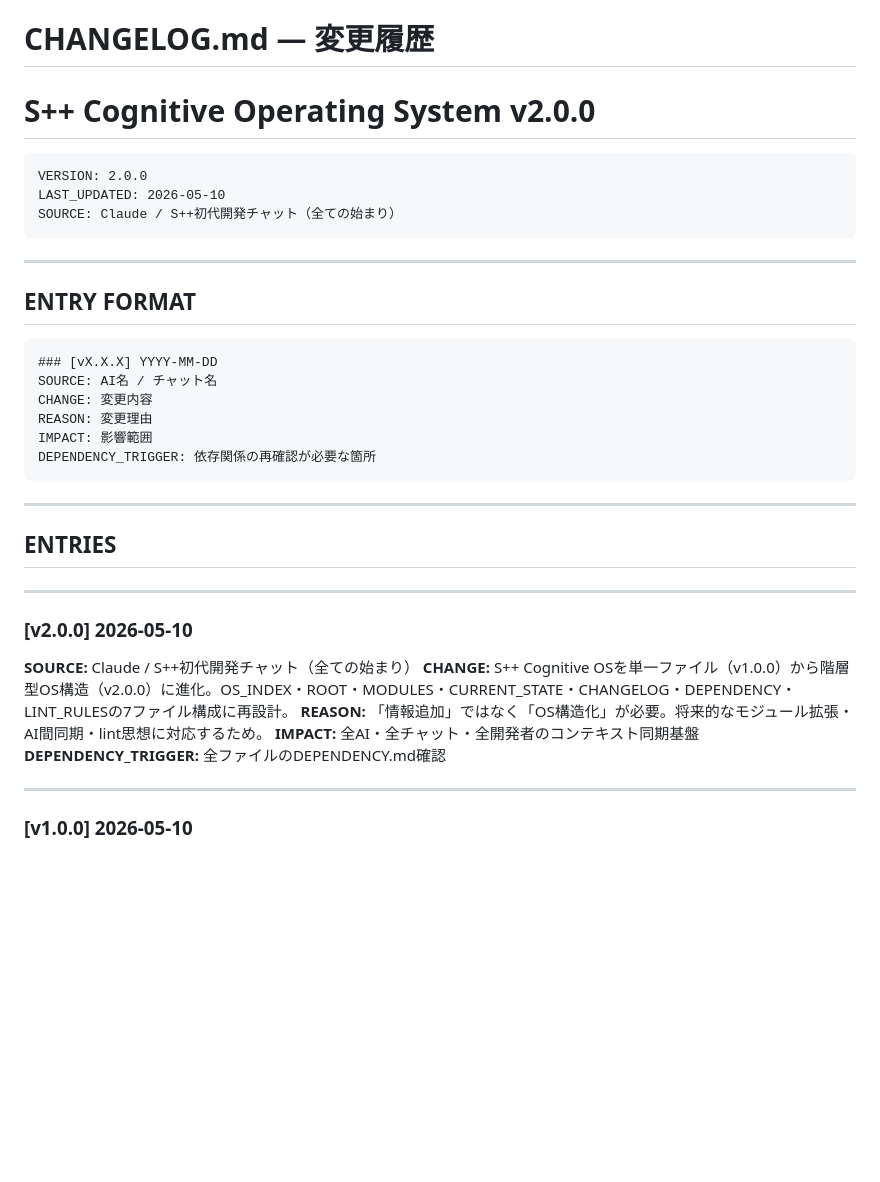
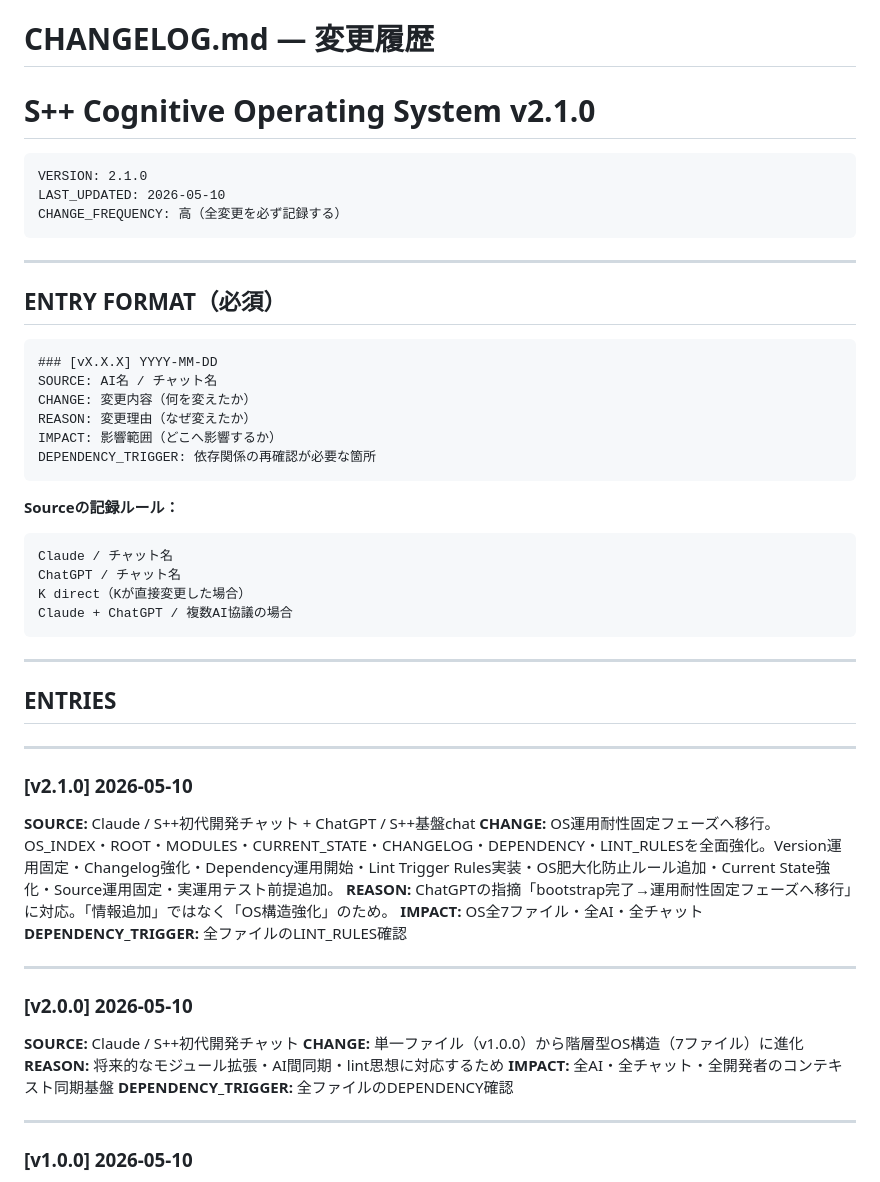
Before and after one commit to napepalrecords-cyber/s-plus-plus, a Markdown page: dev-dashboard/os/CHANGELOG.md, the part around one of its changes. Rendered like a GitHub page; blank space fills up the shorter version.

Commit message:
Update CHANGELOG for version 2.1.0

````diff
--- a/dev-dashboard/os/CHANGELOG.md
+++ b/dev-dashboard/os/CHANGELOG.md
@@ -1,23 +1,31 @@
 # CHANGELOG.md — 変更履歴
-# S++ Cognitive Operating System v2.0.0
+# S++ Cognitive Operating System v2.1.0
 
 ```
-VERSION: 2.0.0
+VERSION: 2.1.0
 LAST_UPDATED: 2026-05-10
-SOURCE: Claude / S++初代開発チャット（全ての始まり）
+CHANGE_FREQUENCY: 高（全変更を必ず記録する）
 ```
 
 ---
 
-## ENTRY FORMAT
+## ENTRY FORMAT（必須）
 
 ```
 ### [vX.X.X] YYYY-MM-DD
 SOURCE: AI名 / チャット名
-CHANGE: 変更内容
-REASON: 変更理由
-IMPACT: 影響範囲
+CHANGE: 変更内容（何を変えたか）
+REASON: 変更理由（なぜ変えたか）
+IMPACT: 影響範囲（どこへ影響するか）
 DEPENDENCY_TRIGGER: 依存関係の再確認が必要な箇所
+```
+
+**Sourceの記録ルール：**
+```
+Claude / チャット名
+ChatGPT / チャット名
+K direct（Kが直接変更した場合）
+Claude + ChatGPT / 複数AI協議の場合
 ```
 
 ---
@@ -26,12 +34,21 @@ DEPENDENCY_TRIGGER: 依存関係の再確認が必要な箇所
 
 ---
 
+### [v2.1.0] 2026-05-10
+**SOURCE:** Claude / S++初代開発チャット + ChatGPT / S++基盤chat
+**CHANGE:** OS運用耐性固定フェーズへ移行。OS_INDEX・ROOT・MODULES・CURRENT_STATE・CHANGELOG・DEPENDENCY・LINT_RULESを全面強化。Version運用固定・Changelog強化・Dependency運用開始・Lint Trigger Rules実装・OS肥大化防止ルール追加・Current State強化・Source運用固定・実運用テスト前提追加。
+**REASON:** ChatGPTの指摘「bootstrap完了→運用耐性固定フェーズへ移行」に対応。「情報追加」ではなく「OS構造強化」のため。
+**IMPACT:** OS全7ファイル・全AI・全チャット
+**DEPENDENCY_TRIGGER:** 全ファイルのLINT_RULES確認
+
+---
+
 ### [v2.0.0] 2026-05-10
-**SOURCE:** Claude / S++初代開発チャット（全ての始まり）
-**CHANGE:** S++ Cognitive OSを単一ファイル（v1.0.0）から階層型OS構造（v2.0.0）に進化。OS_INDEX・ROOT・MODULES・CURRENT_STATE・CHANGELOG・DEPENDENCY・LINT_RULESの7ファイル構成に再設計。
-**REASON:** 「情報追加」ではなく「OS構造化」が必要。将来的なモジュール拡張・AI間同期・lint思想に対応するため。
+**SOURCE:** Claude / S++初代開発チャット
+**CHANGE:** 単一ファイル（v1.0.0）から階層型OS構造（7ファイル）に進化
+**REASON:** 将来的なモジュール拡張・AI間同期・lint思想に対応するため
 **IMPACT:** 全AI・全チャット・全開発者のコンテキスト同期基盤
-**DEPENDENCY_TRIGGER:** 全ファイルのDEPENDENCY.md確認
+**DEPENDENCY_TRIGGER:** 全ファイルのDEPENDENCY確認
 
 ---
 
````
Also changed, not shown: other parts of dev-dashboard/os/CHANGELOG.md (+9 -9 lines).
